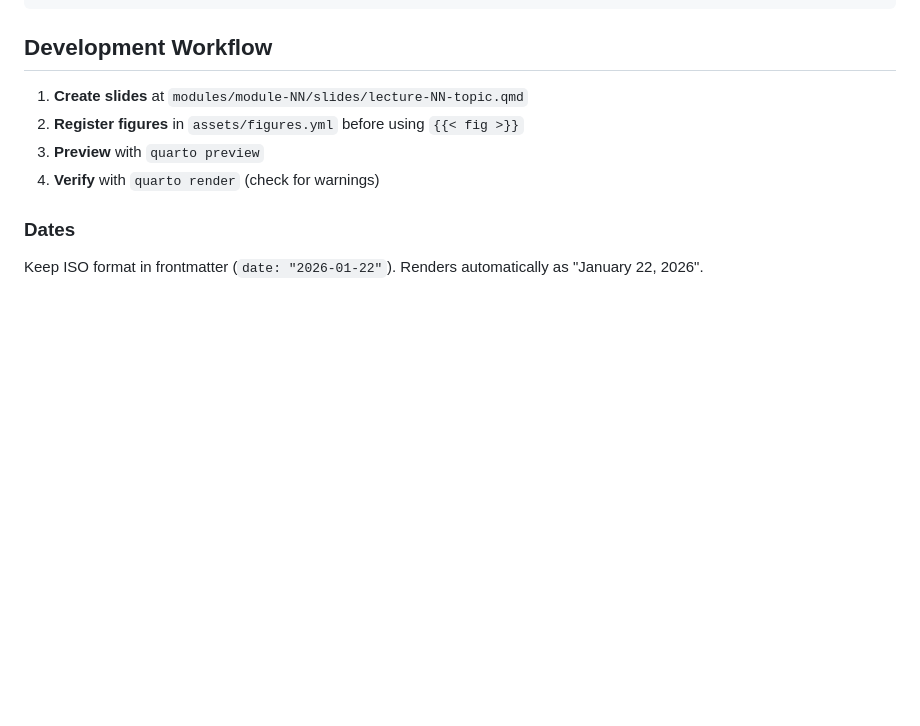
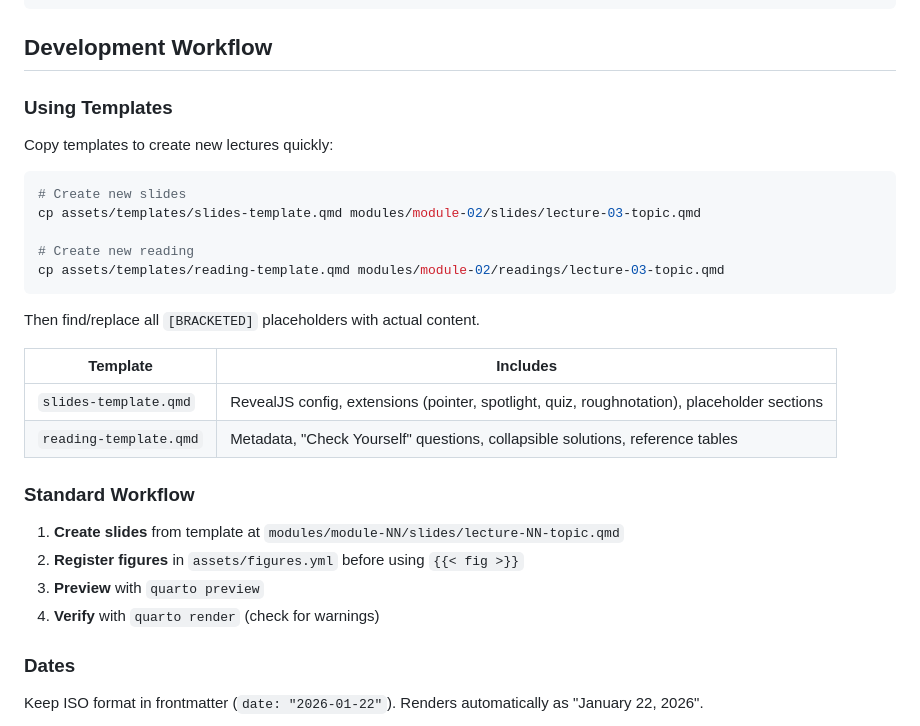
Before and after one commit to astrobytes-edu/astr101-sp26, a Markdown page: README.md, the part around the change. Drawn GitHub-style; blank space fills up the shorter version.

````diff
--- a/README.md
+++ b/README.md
@@ -115,7 +115,28 @@ quarto render --profile instructor # Includes answer keys
 
 ## Development Workflow
 
-1. **Create slides** at `modules/module-NN/slides/lecture-NN-topic.qmd`
+### Using Templates
+
+Copy templates to create new lectures quickly:
+
+```bash
+# Create new slides
+cp assets/templates/slides-template.qmd modules/module-02/slides/lecture-03-topic.qmd
+
+# Create new reading
+cp assets/templates/reading-template.qmd modules/module-02/readings/lecture-03-topic.qmd
+```
+
+Then find/replace all `[BRACKETED]` placeholders with actual content.
+
+| Template | Includes |
+|----------|----------|
+| `slides-template.qmd` | RevealJS config, extensions (pointer, spotlight, quiz, roughnotation), placeholder sections |
+| `reading-template.qmd` | Metadata, "Check Yourself" questions, collapsible solutions, reference tables |
+
+### Standard Workflow
+
+1. **Create slides** from template at `modules/module-NN/slides/lecture-NN-topic.qmd`
 2. **Register figures** in `assets/figures.yml` before using `{{< fig >}}`
 3. **Preview** with `quarto preview`
 4. **Verify** with `quarto render` (check for warnings)
````
Also changed, not shown: CLAUDE.md (+18 -0 lines).
